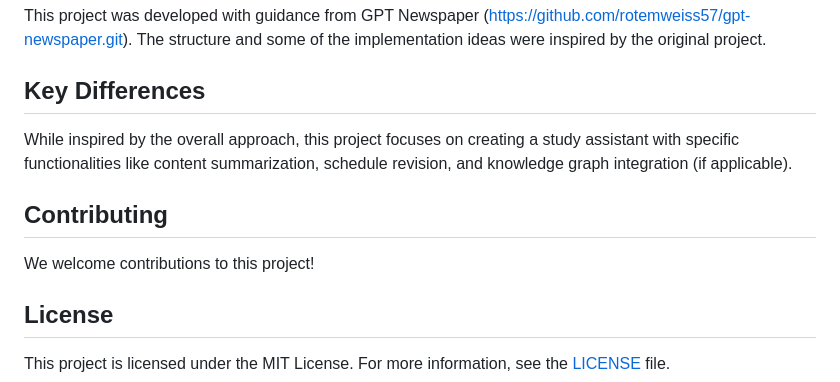
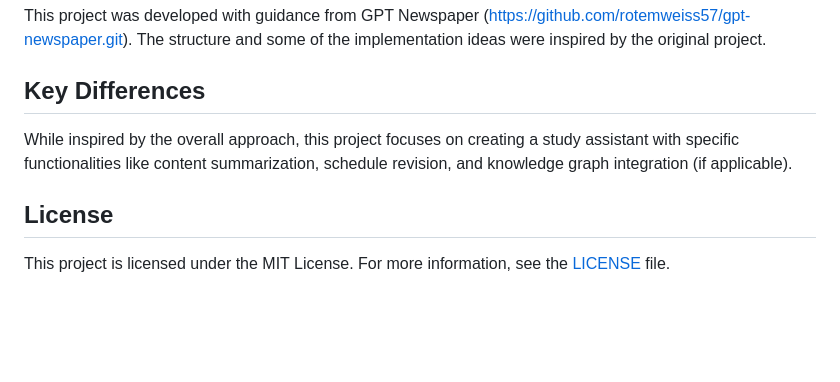
Before and after one commit to Alejandrovc0/smart_study_assistant, a Markdown page: README.md, the part around the change. Rendered like a GitHub page; blank space fills up the shorter version.

```diff
--- a/README.md
+++ b/README.md
@@ -112,10 +112,6 @@ This project was developed with guidance from GPT Newspaper (https://github.com/
 
 While inspired by the overall approach, this project focuses on creating a study assistant with specific functionalities like content summarization, schedule revision, and knowledge graph integration (if applicable).
 
-## Contributing
-
-We welcome contributions to this project!
-
 ## License
 
 This project is licensed under the MIT License. For more information, see the [LICENSE](LICENSE) file.
```
